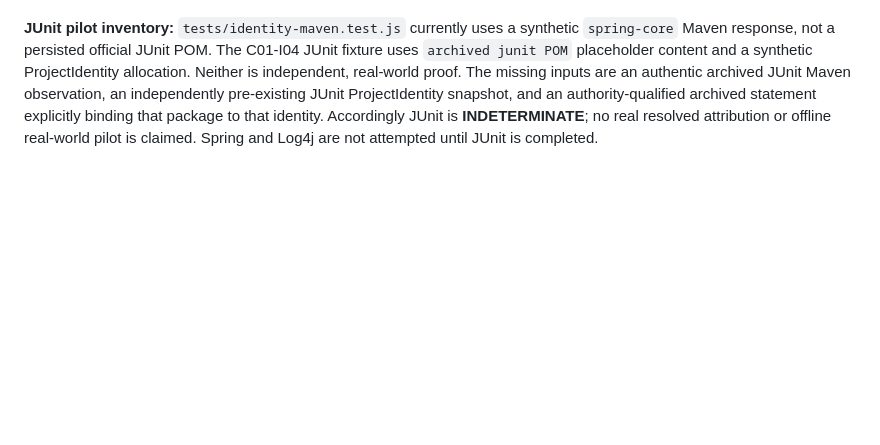
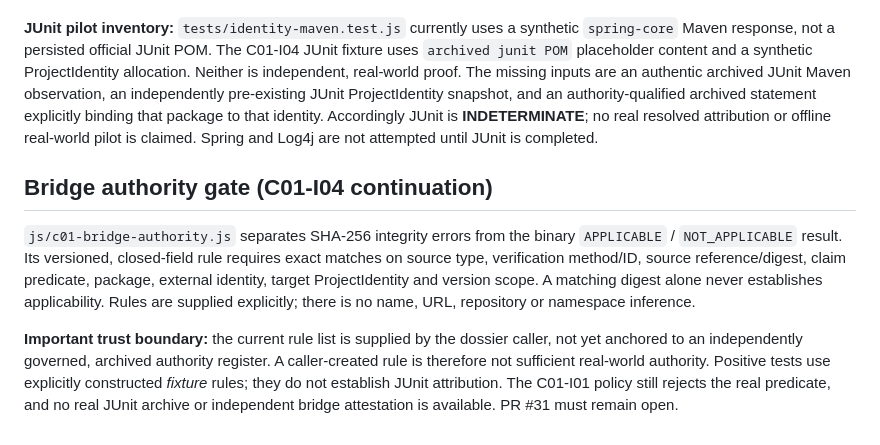
Before and after one commit to ldchloe/MAYA, a Markdown page: docs/c01-project-attribution.md, the part around the change. Drawn GitHub-style; blank space fills up the shorter version.

Commit message:
docs(c01): distinguish scoped authority fixtures from independently established real source authority

```diff
--- a/docs/c01-project-attribution.md
+++ b/docs/c01-project-attribution.md
@@ -25,3 +25,9 @@ The real predicate `attributedToProjectIdentity` is now covered by dedicated qua
 **Gate not met:** the current C01-I01 policy continues to default-deny the real predicate. These tests exercise noneligible real assertions and conflicted noneligible real assertions; they do **not** demonstrate a positively eligible real attribution. A bridge-specific binary source-authority verification and eligibility path must precede that positive integration.
 
 **JUnit pilot inventory:** `tests/identity-maven.test.js` currently uses a synthetic `spring-core` Maven response, not a persisted official JUnit POM. The C01-I04 JUnit fixture uses `archived junit POM` placeholder content and a synthetic ProjectIdentity allocation. Neither is independent, real-world proof. The missing inputs are an authentic archived JUnit Maven observation, an independently pre-existing JUnit ProjectIdentity snapshot, and an authority-qualified archived statement explicitly binding that package to that identity. Accordingly JUnit is **INDETERMINATE**; no real resolved attribution or offline real-world pilot is claimed. Spring and Log4j are not attempted until JUnit is completed.
+
+## Bridge authority gate (C01-I04 continuation)
+
+`js/c01-bridge-authority.js` separates SHA-256 integrity errors from the binary `APPLICABLE` / `NOT_APPLICABLE` result. Its versioned, closed-field rule requires exact matches on source type, verification method/ID, source reference/digest, claim predicate, package, external identity, target ProjectIdentity and version scope. A matching digest alone never establishes applicability. Rules are supplied explicitly; there is no name, URL, repository or namespace inference.
+
+**Important trust boundary:** the current rule list is supplied by the dossier caller, not yet anchored to an independently governed, archived authority register. A caller-created rule is therefore not sufficient real-world authority. Positive tests use explicitly constructed *fixture* rules; they do not establish JUnit attribution. The C01-I01 policy still rejects the real predicate, and no real JUnit archive or independent bridge attestation is available. PR #31 must remain open.
```
